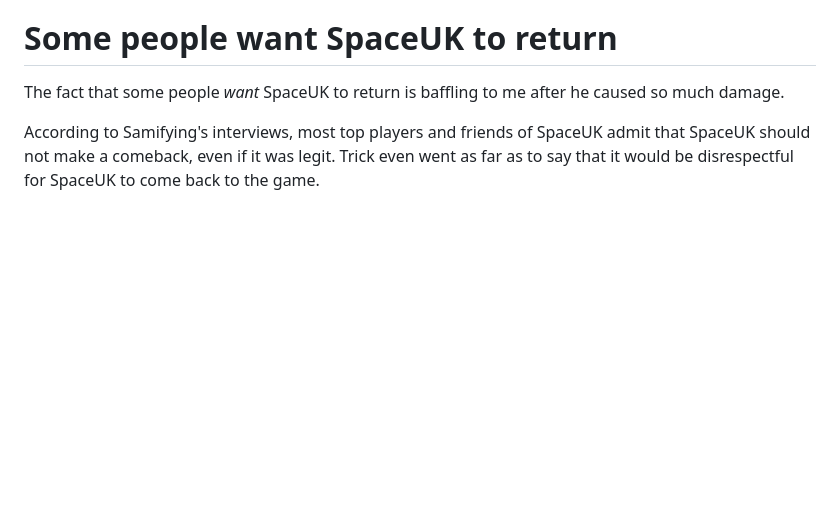
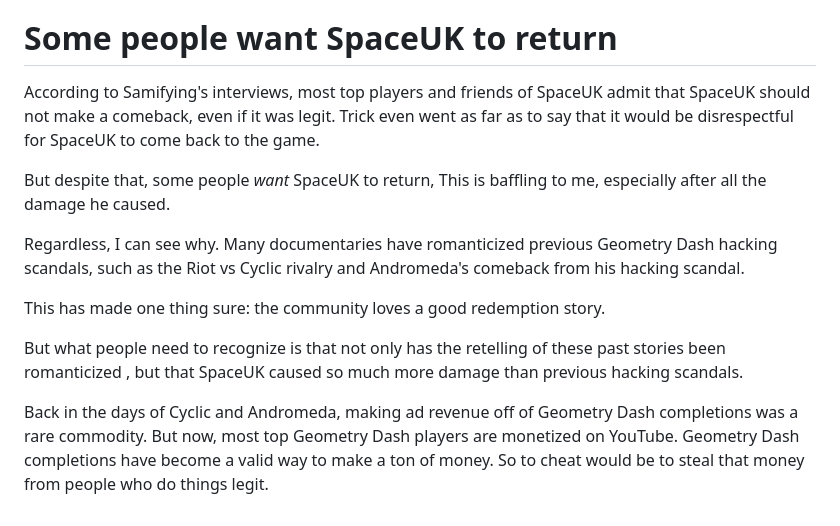
Before and after one commit to MoldyMacaroniX/dashword.net, a Markdown page: _src/posts/spaceuk-a-retrospective.md, the part around the change. GitHub-like rendering; blank space fills up the shorter version.

Commit message:
Update Posts “spaceuk-a-retrospective”

```diff
--- a/_src/posts/spaceuk-a-retrospective.md
+++ b/_src/posts/spaceuk-a-retrospective.md
@@ -47,6 +47,16 @@ We also think it is unlikely that SpaceUK would ever pay back everything he made
 
 # Some people want SpaceUK to return
 
-The fact that some people *want* SpaceUK to return is baffling to me after he caused so much damage.
+According to Samifying's interviews, most top players and friends of SpaceUK admit that SpaceUK should not make a comeback, even if it was legit. Trick even went as far as to say that it would be disrespectful for SpaceUK to come back to the game.
 
-According to Samifying's interviews, most top players and friends of SpaceUK admit that SpaceUK should not make a comeback, even if it was legit. Trick even went as far as to say that it would be disrespectful for SpaceUK to come back to the game.
+But despite that, some people *want* SpaceUK to return, This is baffling to me, especially after all the damage he caused.
+
+Regardless, I can see why. Many documentaries have romanticized
+ previous Geometry Dash hacking scandals, such as the Riot vs Cyclic rivalry and Andromeda's comeback from his hacking scandal.
+
+This has made one thing sure: the community loves a good redemption story.
+
+But what people need to recognize is that not only has the retelling of these past stories been romanticized
+, but that SpaceUK caused so much more damage than previous hacking scandals.
+
+Back in the days of Cyclic and Andromeda, making ad revenue off of Geometry Dash completions was a rare commodity. But now, most top Geometry Dash players are monetized on YouTube. Geometry Dash completions have become a valid way to make a ton of money. So to cheat would be to steal that money from people who do things legit.
```
